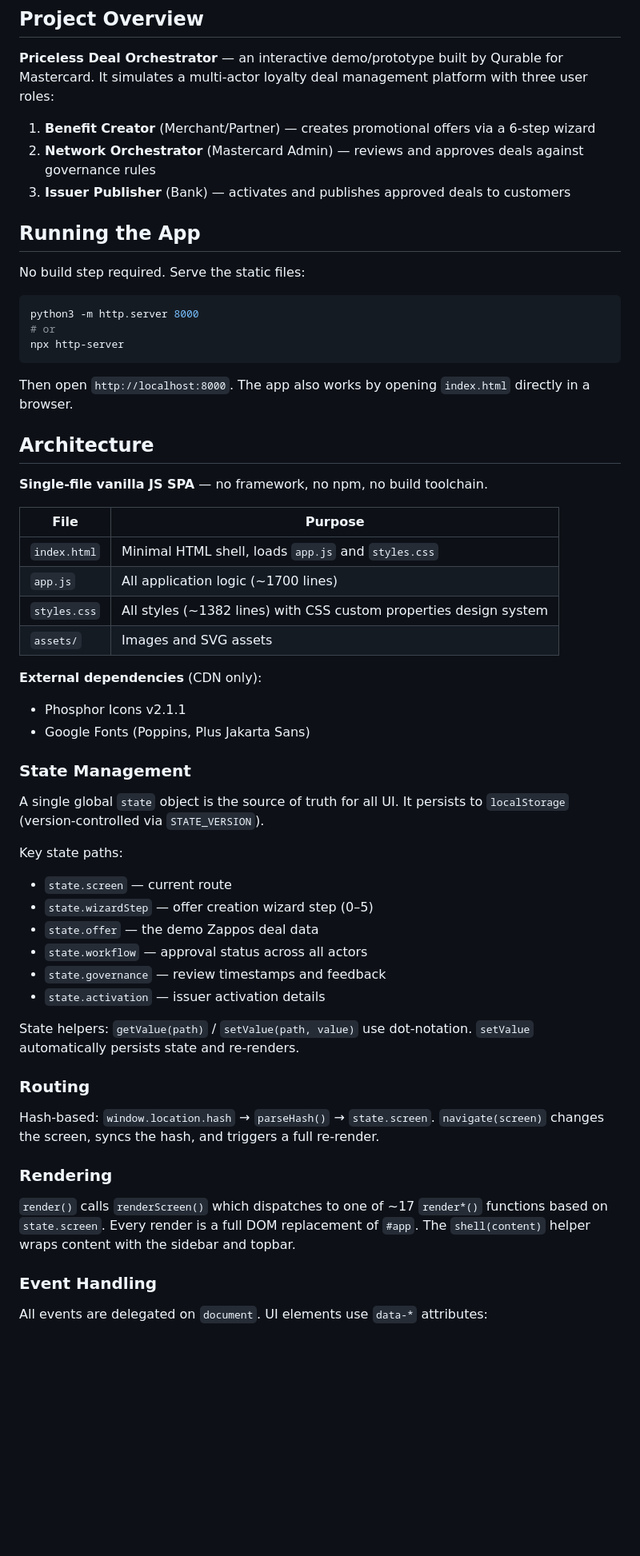
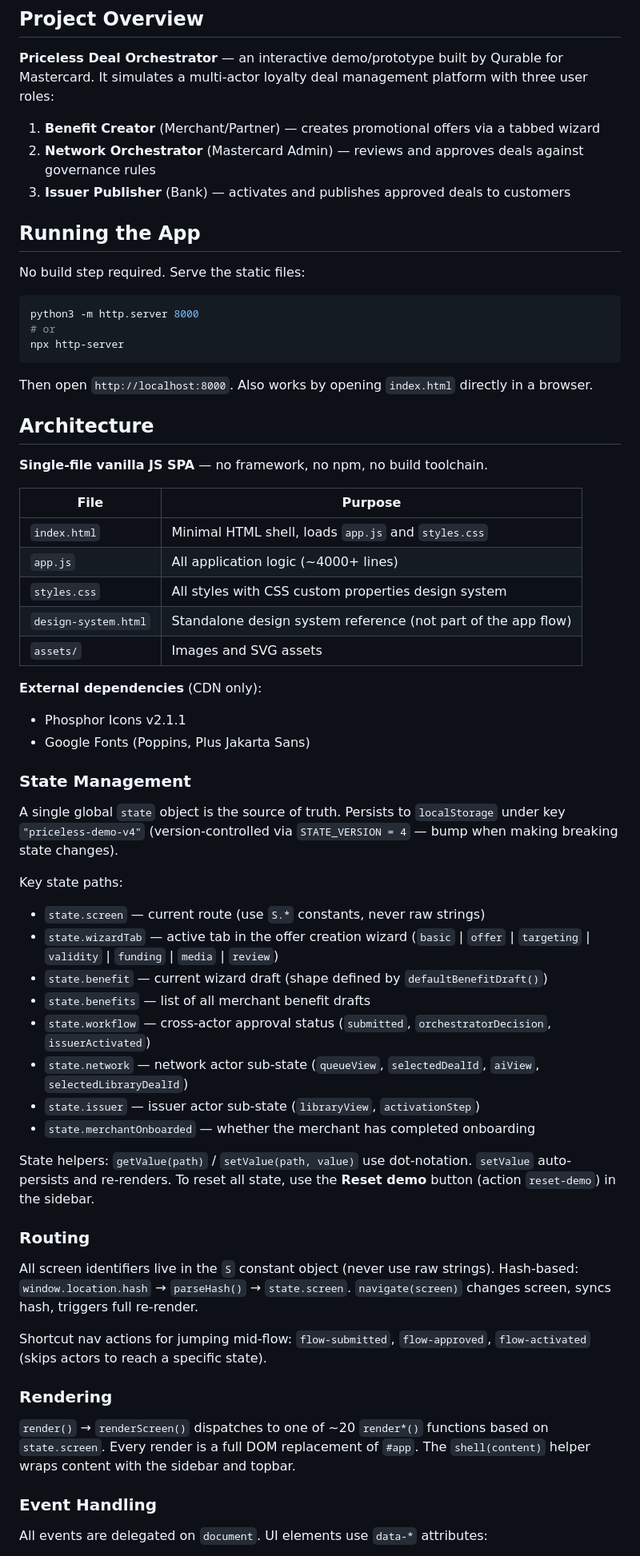
Before and after one commit to uffdg/priceless-demo, a Markdown page: CLAUDE.md, the part around one of its changes. Shown at 80% size. GitHub-like rendering; blank space fills up the shorter version.

Commit message:
Update CLAUDE.md with accurate screen keys and state structure
Co-Authored-By: Claude Sonnet 4.6 <noreply@anthropic.com>

````diff
--- a/CLAUDE.md
+++ b/CLAUDE.md
@@ -6,7 +6,7 @@ This file provides guidance to Claude Code (claude.ai/code) when working with co
 
 **Priceless Deal Orchestrator** — an interactive demo/prototype built by Qurable for Mastercard. It simulates a multi-actor loyalty deal management platform with three user roles:
 
-1. **Benefit Creator** (Merchant/Partner) — creates promotional offers via a 6-step wizard
+1. **Benefit Creator** (Merchant/Partner) — creates promotional offers via a tabbed wizard
 2. **Network Orchestrator** (Mastercard Admin) — reviews and approves deals against governance rules
 3. **Issuer Publisher** (Bank) — activates and publishes approved deals to customers
 
@@ -20,7 +20,7 @@ python3 -m http.server 8000
 npx http-server
 ```
 
-Then open `http://localhost:8000`. The app also works by opening `index.html` directly in a browser.
+Then open `http://localhost:8000`. Also works by opening `index.html` directly in a browser.
 
 ## Architecture
 
@@ -29,8 +29,9 @@ Then open `http://localhost:8000`. The app also works by opening `index.html` di
 | File | Purpose |
 |------|---------|
 | `index.html` | Minimal HTML shell, loads `app.js` and `styles.css` |
-| `app.js` | All application logic (~1700 lines) |
-| `styles.css` | All styles (~1382 lines) with CSS custom properties design system |
+| `app.js` | All application logic (~4000+ lines) |
+| `styles.css` | All styles with CSS custom properties design system |
+| `design-system.html` | Standalone design system reference (not part of the app flow) |
 | `assets/` | Images and SVG assets |
 
 **External dependencies** (CDN only):
@@ -39,25 +40,29 @@ Then open `http://localhost:8000`. The app also works by opening `index.html` di
 
 ### State Management
 
-A single global `state` object is the source of truth for all UI. It persists to `localStorage` (version-controlled via `STATE_VERSION`).
+A single global `state` object is the source of truth. Persists to `localStorage` under key `"priceless-demo-v4"` (version-controlled via `STATE_VERSION = 4` — bump when making breaking state changes).
 
 Key state paths:
-- `state.screen` — current route
-- `state.wizardStep` — offer creation wizard step (0–5)
-- `state.offer` — the demo Zappos deal data
-- `state.workflow` — approval status across all actors
-- `state.governance` — review timestamps and feedback
-- `state.activation` — issuer activation details
+- `state.screen` — current route (use `S.*` constants, never raw strings)
+- `state.wizardTab` — active tab in the offer creation wizard (`basic` | `offer` | `targeting` | `validity` | `funding` | `media` | `review`)
+- `state.benefit` — current wizard draft (shape defined by `defaultBenefitDraft()`)
+- `state.benefits` — list of all merchant benefit drafts
+- `state.workflow` — cross-actor approval status (`submitted`, `orchestratorDecision`, `issuerActivated`)
+- `state.network` — network actor sub-state (`queueView`, `selectedDealId`, `aiView`, `selectedLibraryDealId`)
+- `state.issuer` — issuer actor sub-state (`libraryView`, `activationStep`)
+- `state.merchantOnboarded` — whether the merchant has completed onboarding
 
-State helpers: `getValue(path)` / `setValue(path, value)` use dot-notation. `setValue` automatically persists state and re-renders.
+State helpers: `getValue(path)` / `setValue(path, value)` use dot-notation. `setValue` auto-persists and re-renders. To reset all state, use the **Reset demo** button (action `reset-demo`) in the sidebar.
 
 ### Routing
 
-Hash-based: `window.location.hash` → `parseHash()` → `state.screen`. `navigate(screen)` changes the screen, syncs the hash, and triggers a full re-render.
+All screen identifiers live in the `S` constant object (never use raw strings). Hash-based: `window.location.hash` → `parseHash()` → `state.screen`. `navigate(screen)` changes screen, syncs hash, triggers full re-render.
+
+Shortcut nav actions for jumping mid-flow: `flow-submitted`, `flow-approved`, `flow-activated` (skips actors to reach a specific state).
 
 ### Rendering
 
-`render()` calls `renderScreen()` which dispatches to one of ~17 `render*()` functions based on `state.screen`. Every render is a full DOM replacement of `#app`. The `shell(content)` helper wraps content with the sidebar and topbar.
+`render()` → `renderScreen()` dispatches to one of ~20 `render*()` functions based on `state.screen`. Every render is a full DOM replacement of `#app`. The `shell(content)` helper wraps content with the sidebar and topbar.
 
 ### Event Handling
 
````
Also changed, not shown: other parts of CLAUDE.md (+10 -6 lines).
